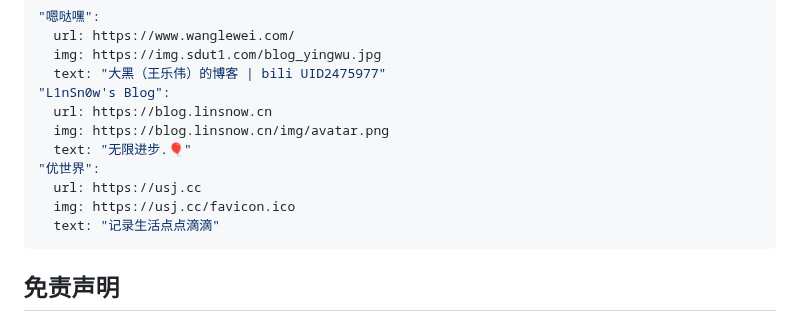
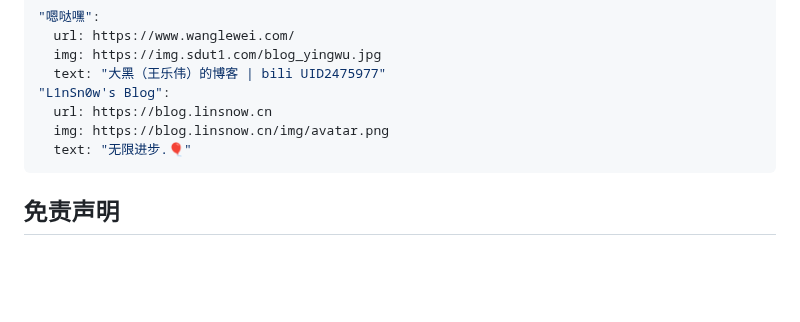
Before and after one commit to YanDao0313/Friends, a Markdown page: README.md, the part around the change. Rendered like a GitHub page; blank space fills up the shorter version.

````diff
--- a/README.md
+++ b/README.md
@@ -102,10 +102,6 @@
   url: https://blog.linsnow.cn
   img: https://blog.linsnow.cn/img/avatar.png
   text: "无限进步.🎈"
-"优世界":
-  url: https://usj.cc
-  img: https://usj.cc/favicon.ico
-  text: "记录生活点点滴滴"
 ```
 
 ## 免责声明
````
